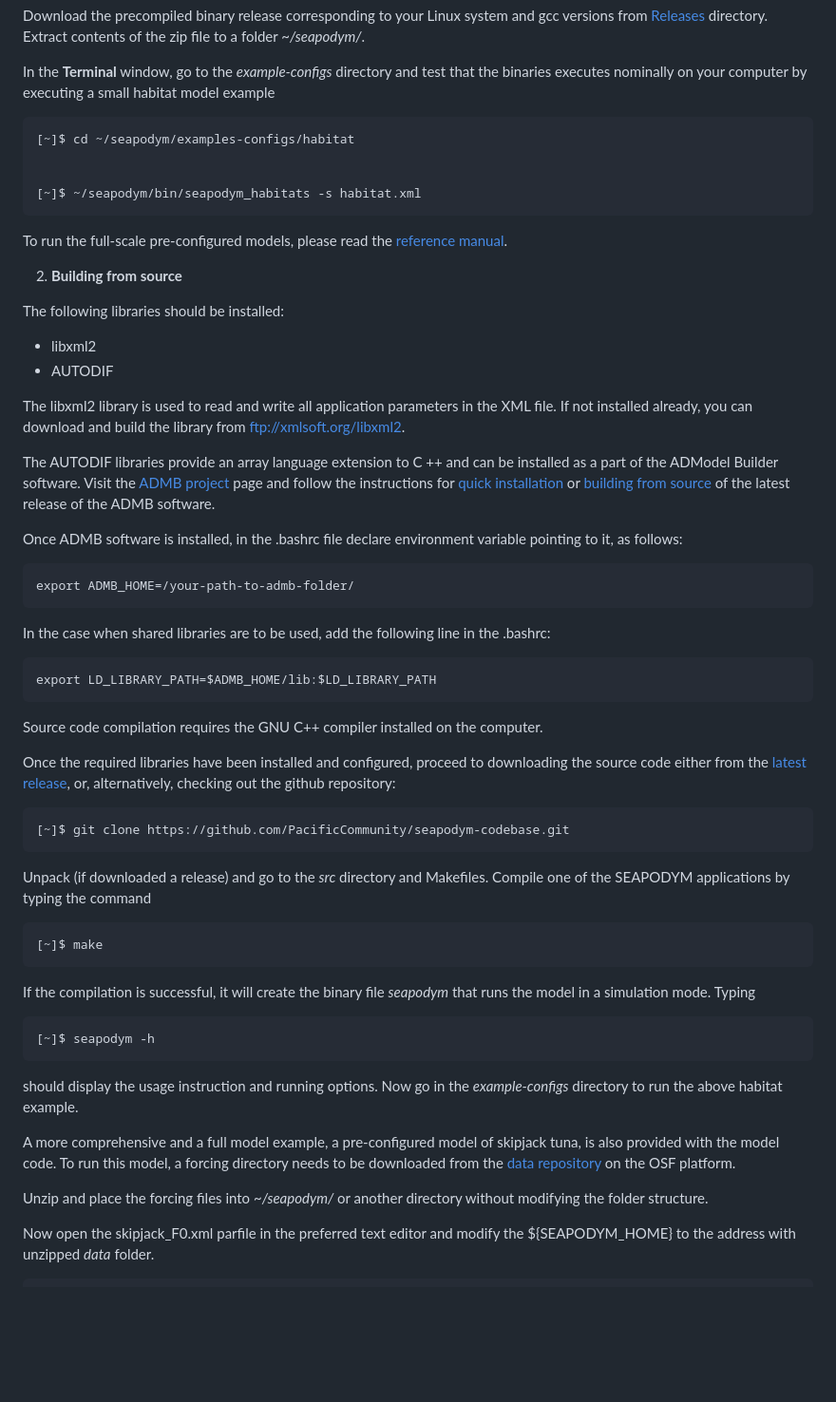
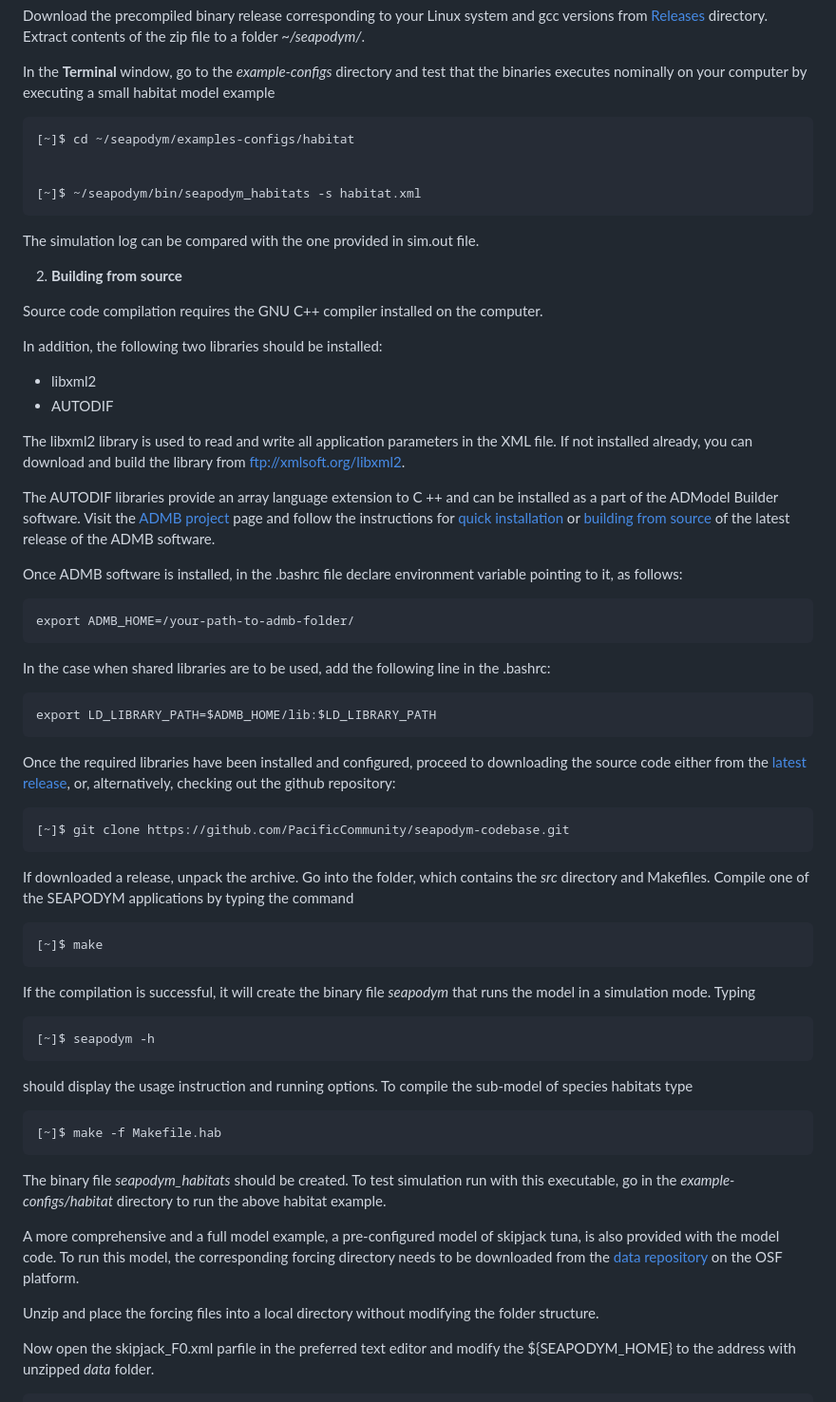
Before and after one commit to PacificCommunity/seapodym-codebase, a Markdown page: README.md, the part around the change. Shown: that part at 95% size. Drawn GitHub-style; blank space fills up the shorter version.

```diff
--- a/README.md
+++ b/README.md
@@ -30,25 +30,26 @@ SEAPODYM runs on a 64-bit computer and on Linux operating system only. As all hi
 
   In the **Terminal** window, go to the *example-configs* directory and test that the binaries executes nominally on your computer by executing a small habitat model example
 
-
     [~]$ cd ~/seapodym/examples-configs/habitat
 
 
     [~]$ ~/seapodym/bin/seapodym_habitats -s habitat.xml
 
 
-  To run the full-scale pre-configured models, please read the [reference manual](https://github.com/PacificCommunity/seapodym-codebase/docs/manual/Seapodym_user_manual.pdf).
+  The simulation log can be compared with the one provided in sim.out file.
 
 2. **Building from source**
 
-  The following libraries should be installed:
+  Source code compilation requires the GNU C++ compiler installed on the computer.
+
+  In addition, the following two libraries should be installed:
 
   * libxml2
   * AUTODIF
 
-   The libxml2 library is used to read and write all application parameters in the XML file. If not installed already, you can download and build the library from ftp://xmlsoft.org/libxml2.
+  The libxml2 library is used to read and write all application parameters in the XML file. If not installed already, you can download and build the library from ftp://xmlsoft.org/libxml2.
 
-   The AUTODIF libraries provide an array language extension to C ++ and can be installed as a part of the ADModel Builder software. Visit the [ADMB project](https://github.com/admb-project/admb) page and follow the instructions for [quick installation](https://github.com/admb-project/admb/blob/main/docs/install/QuickStartUnix.md) or [building from source](https://github.com/admb-project/admb/blob/main/docs/install/BuildingSourceUnix.md) of the latest release of the ADMB software.
+  The AUTODIF libraries provide an array language extension to C ++ and can be installed as a part of the ADModel Builder software. Visit the [ADMB project](https://github.com/admb-project/admb) page and follow the instructions for [quick installation](https://github.com/admb-project/admb/blob/main/docs/install/QuickStartUnix.md) or [building from source](https://github.com/admb-project/admb/blob/main/docs/install/BuildingSourceUnix.md) of the latest release of the ADMB software.
 
   Once ADMB software is installed, in the .bashrc file declare environment variable pointing to it, as follows:
 
@@ -62,15 +63,13 @@ SEAPODYM runs on a 64-bit computer and on Linux operating system only. As all hi
     export LD_LIBRARY_PATH=$ADMB_HOME/lib:$LD_LIBRARY_PATH
 
 
-  Source code compilation requires the GNU C++ compiler installed on the computer.
-
   Once the required libraries have been installed and configured, proceed to downloading the source code either from the [latest release](https://github.com/PacificCommunity/seapodym-codebase/releases/seapodym-4.1/), or, alternatively, checking out the github repository:
 
 
     [~]$ git clone https://github.com/PacificCommunity/seapodym-codebase.git
 
 
-  Unpack (if downloaded a release) and go to the *src* directory and Makefiles. Compile one of the SEAPODYM applications by typing the command
+  If downloaded a release, unpack the archive. Go into the folder, which contains the *src* directory and Makefiles. Compile one of the SEAPODYM applications by typing the command
 
     [~]$ make
 
@@ -78,11 +77,15 @@ SEAPODYM runs on a 64-bit computer and on Linux operating system only. As all hi
 
     [~]$ seapodym -h
 
-  should display the usage instruction and running options. Now go in the *example-configs* directory to run the above habitat example.
+  should display the usage instruction and running options. To compile the sub-model of species habitats type
 
-  A more comprehensive and a full model example, a pre-configured model of skipjack tuna, is also provided with the model code. To run this model, a forcing directory needs to be downloaded from the [data repository](https://osf.io/h8u93) on the OSF platform.
+    [~]$ make -f Makefile.hab
 
-  Unzip and place the forcing files into _~/seapodym/_ or another directory without modifying the folder structure.
+  The binary file *seapodym\_habitats* should be created. To test simulation run with this executable, go in the *example-configs/habitat* directory to run the above habitat example.
+
+  A more comprehensive and a full model example, a pre-configured model of skipjack tuna, is also provided with the model code. To run this model, the corresponding forcing directory needs to be downloaded from the [data repository](https://osf.io/h8u93) on the OSF platform.
+
+  Unzip and place the forcing files into a local directory without modifying the folder structure.
 
   Now open the skipjack\_F0.xml parfile in the preferred text editor and modify the ${SEAPODYM\_HOME} to the address with unzipped *data* folder.
 
```
